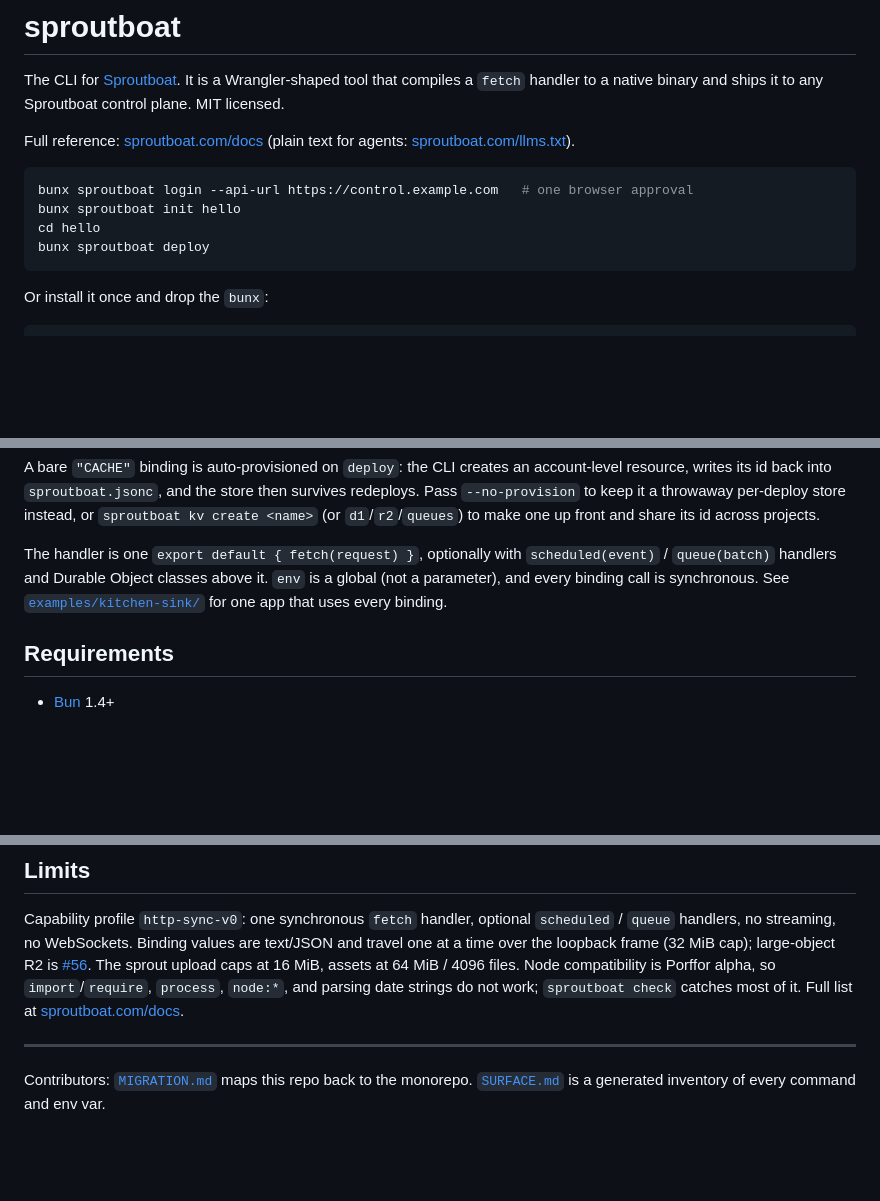
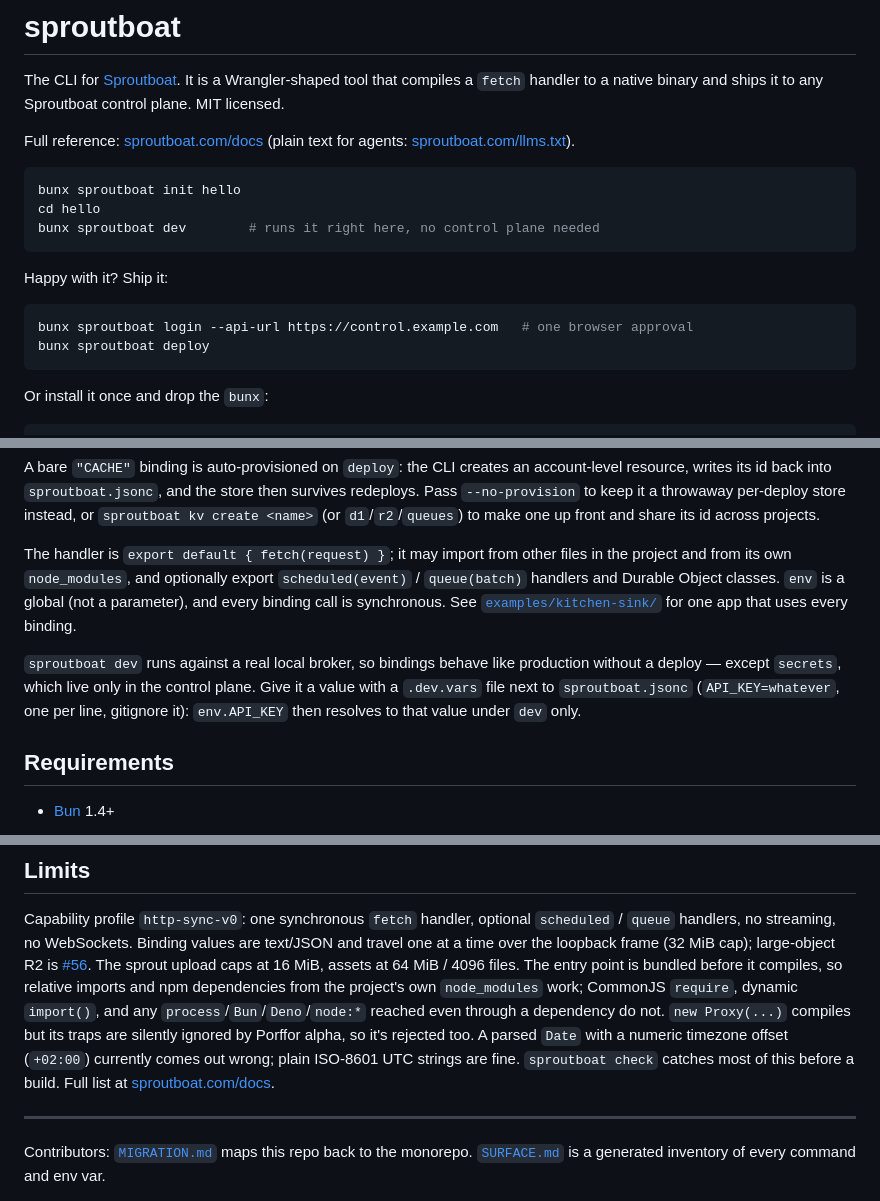
Before and after one commit to baronunread/sproutboat-cli, a Markdown page: README.md, 3 parts joined by grey strips. Rendered like a GitHub page; blank space fills up the shorter version.

Commit message:
docs: catch up README to dev, host builds, bundling, and Proxy
README still said imports/require don't work and dates don't parse — both
now overstated or wrong after today's #62/#89 work:

- Commands table had no `dev` row and no `--target host` on `build`.
- Quickstart went straight to login+deploy; `dev` needs neither.
- Limits paragraph said "import ... do not work" — imports and npm deps
  work now (bundled first, #89); only require/dynamic import()/Proxy/Node
  APIs don't. "parsing date strings do not work" was never accurate and is
  now actively wrong: ISO-8601 UTC parses correctly, only a numeric
  timezone offset is mishandled (#90).
- No mention anywhere of `.dev.vars`, the only way a bound secret resolves
  under `dev` (secrets otherwise live only in the control plane).

Also: kitchen-sink's README said "18 assertions", stale since the async
regression check landed earlier today (f44e99e) — it's 19.

Co-Authored-By: Claude Sonnet 5 <noreply@anthropic.com>
Claude-Session: https://claude.ai/code/session_01MZzt5scsbrqspSdVjDD9Rv

````diff
--- a/README.md
+++ b/README.md
@@ -8,9 +8,15 @@ Full reference: [sproutboat.com/docs](https://sproutboat.com/docs)
 (plain text for agents: [sproutboat.com/llms.txt](https://sproutboat.com/llms.txt)).
 
 ```sh
-bunx sproutboat login --api-url https://control.example.com   # one browser approval
 bunx sproutboat init hello
 cd hello
+bunx sproutboat dev        # runs it right here, no control plane needed
+```
+
+Happy with it? Ship it:
+
+```sh
+bunx sproutboat login --api-url https://control.example.com   # one browser approval
 bunx sproutboat deploy
 ```
 
@@ -89,11 +96,18 @@ store then survives redeploys. Pass `--no-provision` to keep it a throwaway
 per-deploy store instead, or `sproutboat kv create <name>` (or `d1`/`r2`/`queues`) to make one up front
 and share its id across projects.
 
-The handler is one `export default { fetch(request) }`, optionally with
-`scheduled(event)` / `queue(batch)` handlers and Durable Object classes above
-it. `env` is a global (not a parameter), and every binding call is synchronous.
+The handler is `export default { fetch(request) }`; it may import from other
+files in the project and from its own `node_modules`, and optionally export
+`scheduled(event)` / `queue(batch)` handlers and Durable Object classes.
+`env` is a global (not a parameter), and every binding call is synchronous.
 See [`examples/kitchen-sink/`](examples/kitchen-sink) for one app that uses
 every binding.
+
+`sproutboat dev` runs against a real local broker, so bindings behave like
+production without a deploy — except `secrets`, which live only in the
+control plane. Give it a value with a `.dev.vars` file next to
+`sproutboat.jsonc` (`API_KEY=whatever`, one per line, gitignore it):
+`env.API_KEY` then resolves to that value under `dev` only.
 
 ## Requirements
 
@@ -115,10 +129,15 @@ Capability profile `http-sync-v0`: one synchronous `fetch` handler, optional
 `scheduled` / `queue` handlers, no streaming, no WebSockets. Binding values are
 text/JSON and travel one at a time over the loopback frame (32 MiB cap);
 large-object R2 is [#56](https://github.com/baronunread/sproutboat/issues/56).
-The sprout upload caps at 16 MiB, assets at 64 MiB / 4096 files. Node
-compatibility is Porffor alpha, so `import`/`require`, `process`, `node:*`, and
-parsing date strings do not work; `sproutboat check` catches most of it. Full
-list at [sproutboat.com/docs](https://sproutboat.com/docs).
+The sprout upload caps at 16 MiB, assets at 64 MiB / 4096 files. The entry
+point is bundled before it compiles, so relative imports and npm dependencies
+from the project's own `node_modules` work; CommonJS `require`, dynamic
+`import()`, and any `process`/`Bun`/`Deno`/`node:*` reached even through a
+dependency do not. `new Proxy(...)` compiles but its traps are silently
+ignored by Porffor alpha, so it's rejected too. A parsed `Date` with a numeric
+timezone offset (`+02:00`) currently comes out wrong; plain ISO-8601 UTC
+strings are fine. `sproutboat check` catches most of this before a build.
+Full list at [sproutboat.com/docs](https://sproutboat.com/docs).
 
 ---
 
````
Also changed, not shown: other parts of README.md (+2 -1 lines), examples/kitchen-sink/README.md (+1 -1 lines).
